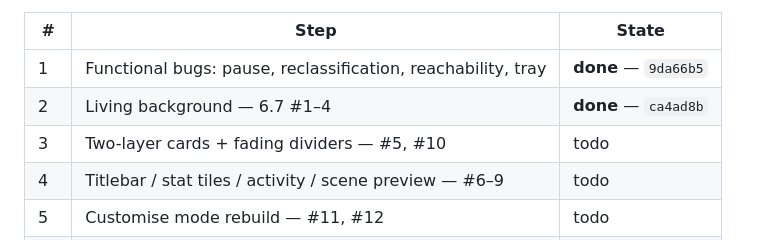
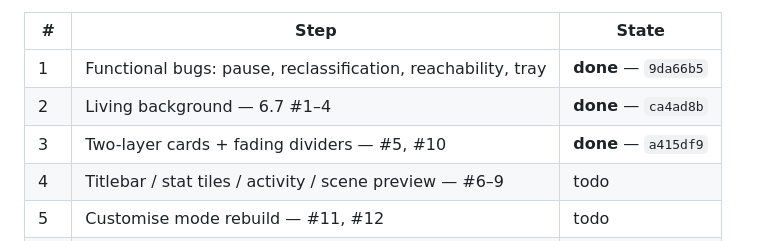
Before and after one commit to theoriginalcheese/nebula, a Markdown page: design/ui-v3/V3-PASS-2.md, the part around the change. Rendered like a GitHub page.

Commit message:
Mark step 3 done in the pass-2 plan

```diff
--- a/design/ui-v3/V3-PASS-2.md
+++ b/design/ui-v3/V3-PASS-2.md
@@ -41,7 +41,7 @@ because they are behavioural, not visual, so nothing inherits from them.
 |---|---|---|
 | 1 | Functional bugs: pause, reclassification, reachability, tray | **done** — `9da66b5` |
 | 2 | Living background — 6.7 #1–4 | **done** — `ca4ad8b` |
-| 3 | Two-layer cards + fading dividers — #5, #10 | todo |
+| 3 | Two-layer cards + fading dividers — #5, #10 | **done** — `a415df9` |
 | 4 | Titlebar / stat tiles / activity / scene preview — #6–9 | todo |
 | 5 | Customise mode rebuild — #11, #12 | todo |
 | 6 | `sessions.jsonl` event log (7g step 1) | todo |
```
